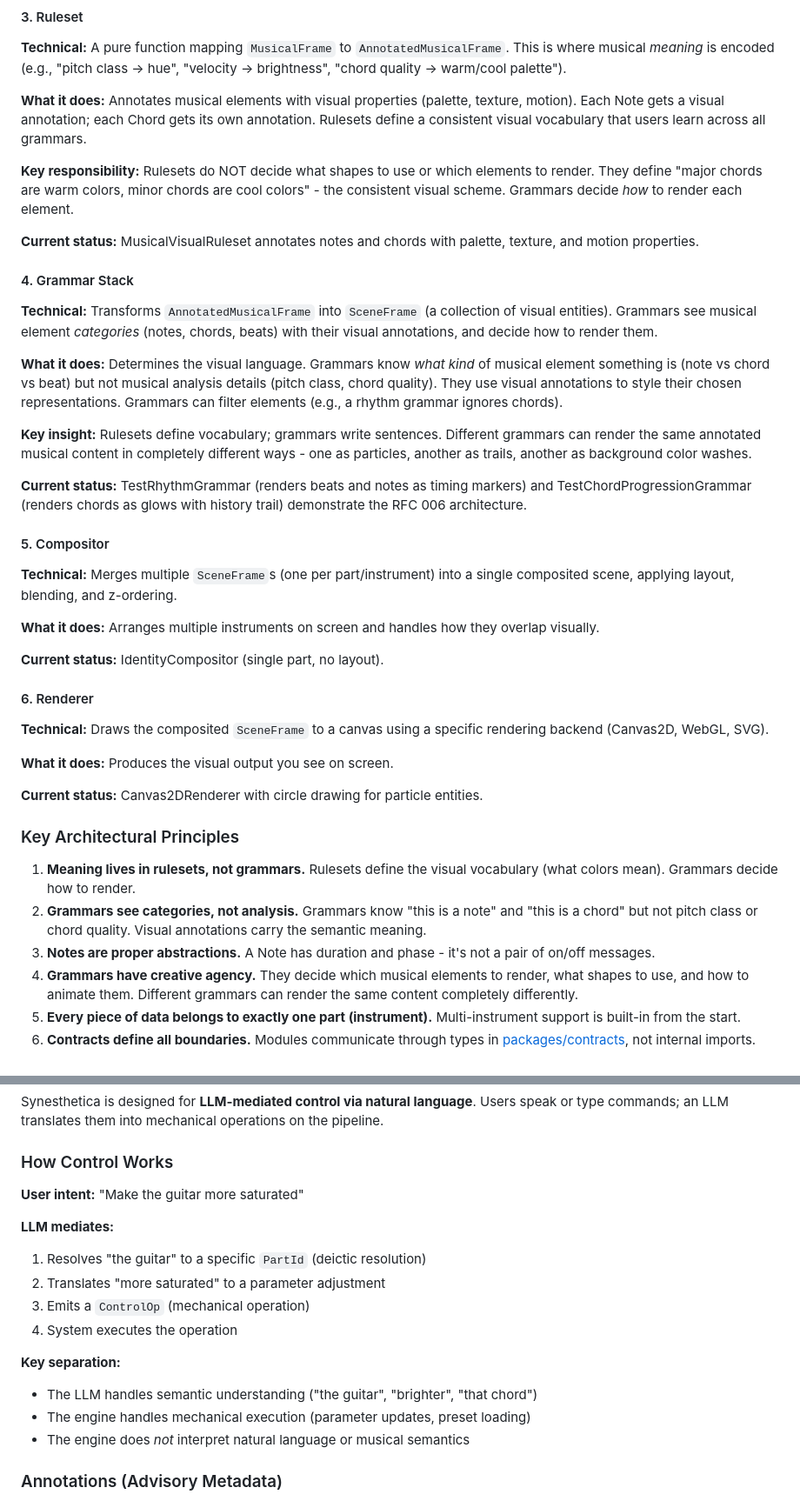
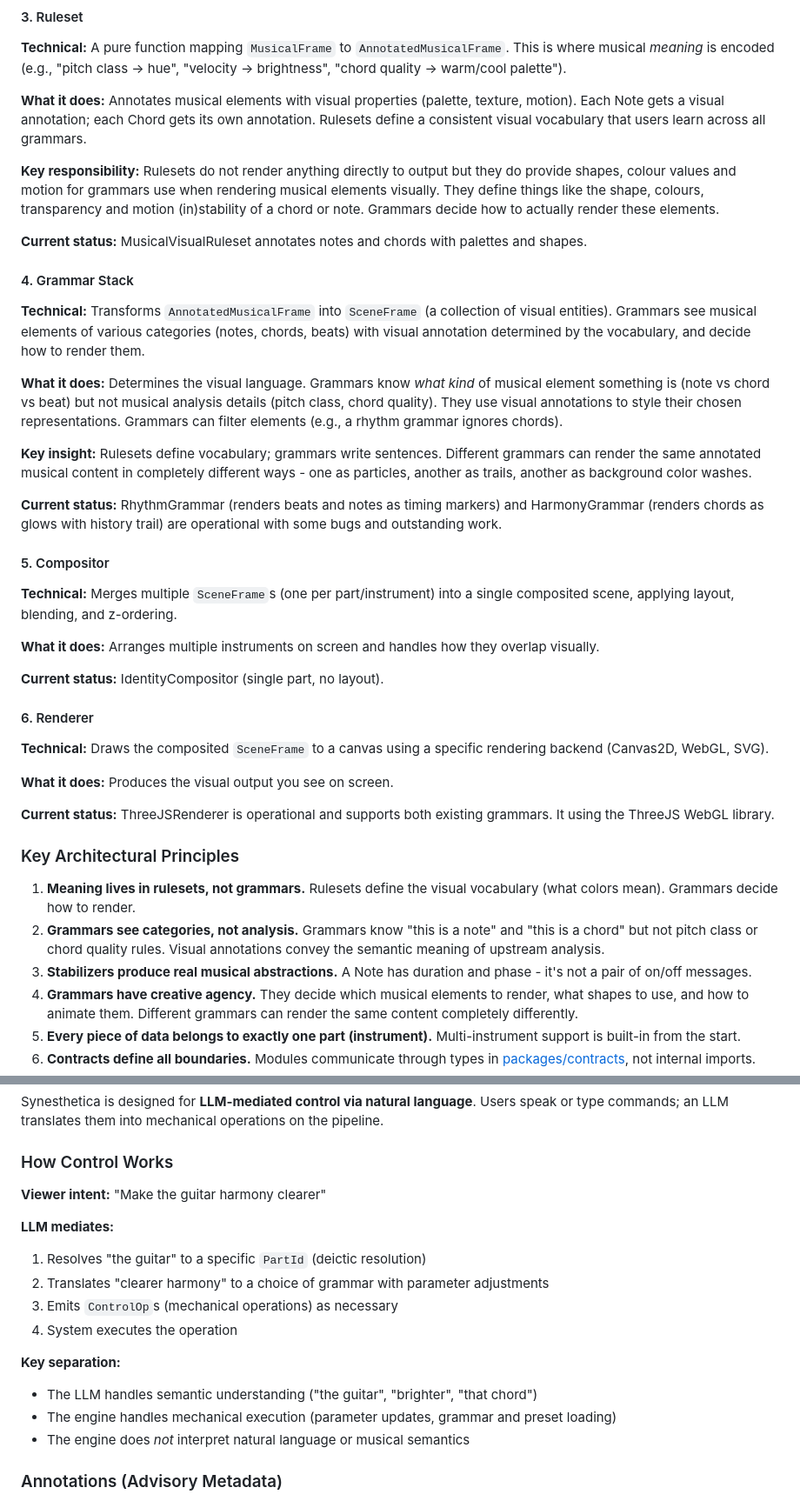
Before and after one commit to nicc/synesthetica, a Markdown page: README.md, 2 parts joined by grey strips. Shown at 87% size. Rendered like a GitHub page.

Commit message:
Revise README for clarity and accuracy
Updated key responsibilities and current status of components. Clarified the roles of rulesets and grammars, and improved descriptions of rendering processes.

```diff
--- a/README.md
+++ b/README.md
@@ -45,18 +45,18 @@ Stabilizers form a DAG based on dependencies. Independent stabilizers (note trac
 
 **What it does:** Annotates musical elements with visual properties (palette, texture, motion). Each Note gets a visual annotation; each Chord gets its own annotation. Rulesets define a consistent visual vocabulary that users learn across all grammars.
 
-**Key responsibility:** Rulesets do NOT decide what shapes to use or which elements to render. They define "major chords are warm colors, minor chords are cool colors" - the consistent visual scheme. Grammars decide *how* to render each element.
+**Key responsibility:** Rulesets do not render anything directly to output but they do provide shapes, colour values and motion for grammars use when rendering musical elements visually. They define things like the shape, colours, transparency and motion (in)stability of a chord or note. Grammars decide how to actually render these elements.
 
-**Current status:** MusicalVisualRuleset annotates notes and chords with palette, texture, and motion properties.
+**Current status:** MusicalVisualRuleset annotates notes and chords with palettes and shapes.
 
 #### 4. Grammar Stack
-**Technical:** Transforms `AnnotatedMusicalFrame` into `SceneFrame` (a collection of visual entities). Grammars see musical element *categories* (notes, chords, beats) with their visual annotations, and decide how to render them.
+**Technical:** Transforms `AnnotatedMusicalFrame` into `SceneFrame` (a collection of visual entities). Grammars see musical elements of various categories (notes, chords, beats) with visual annotation determined by the vocabulary, and decide how to render them.
 
 **What it does:** Determines the visual language. Grammars know *what kind* of musical element something is (note vs chord vs beat) but not musical analysis details (pitch class, chord quality). They use visual annotations to style their chosen representations. Grammars can filter elements (e.g., a rhythm grammar ignores chords).
 
 **Key insight:** Rulesets define vocabulary; grammars write sentences. Different grammars can render the same annotated musical content in completely different ways - one as particles, another as trails, another as background color washes.
 
-**Current status:** TestRhythmGrammar (renders beats and notes as timing markers) and TestChordProgressionGrammar (renders chords as glows with history trail) demonstrate the RFC 006 architecture.
+**Current status:** RhythmGrammar (renders beats and notes as timing markers) and HarmonyGrammar (renders chords as glows with history trail) are operational with some bugs and outstanding work.
 
 #### 5. Compositor
 **Technical:** Merges multiple `SceneFrame`s (one per part/instrument) into a single composited scene, applying layout, blending, and z-ordering.
@@ -70,13 +70,13 @@ Stabilizers form a DAG based on dependencies. Independent stabilizers (note trac
 
 **What it does:** Produces the visual output you see on screen.
 
-**Current status:** Canvas2DRenderer with circle drawing for particle entities.
+**Current status:** ThreeJSRenderer is operational and supports both existing grammars. It using the ThreeJS WebGL library.
 
 ### Key Architectural Principles
 
 1. **Meaning lives in rulesets, not grammars.** Rulesets define the visual vocabulary (what colors mean). Grammars decide how to render.
-2. **Grammars see categories, not analysis.** Grammars know "this is a note" and "this is a chord" but not pitch class or chord quality. Visual annotations carry the semantic meaning.
-3. **Notes are proper abstractions.** A Note has duration and phase - it's not a pair of on/off messages.
+2. **Grammars see categories, not analysis.** Grammars know "this is a note" and "this is a chord" but not pitch class or chord quality rules. Visual annotations convey the semantic meaning of upstream analysis.
+3. **Stabilizers produce real musical abstractions.** A Note has duration and phase - it's not a pair of on/off messages.
 4. **Grammars have creative agency.** They decide which musical elements to render, what shapes to use, and how to animate them. Different grammars can render the same content completely differently.
 5. **Every piece of data belongs to exactly one part (instrument).** Multi-instrument support is built-in from the start.
 6. **Contracts define all boundaries.** Modules communicate through types in [packages/contracts](packages/contracts/), not internal imports.
@@ -125,17 +124,17 @@ Synesthetica is designed for **LLM-mediated control via natural language**. User
 
 ### How Control Works
 
-**User intent:** "Make the guitar more saturated"
+**Viewer intent:** "Make the guitar harmony clearer"
 
 **LLM mediates:**
 1. Resolves "the guitar" to a specific `PartId` (deictic resolution)
-2. Translates "more saturated" to a parameter adjustment
-3. Emits a `ControlOp` (mechanical operation)
+2. Translates "clearer harmony" to a choice of grammar with parameter adjustments
+3. Emits `ControlOp`s (mechanical operations) as necessary
 4. System executes the operation
 
 **Key separation:**
 - The LLM handles semantic understanding ("the guitar", "brighter", "that chord")
-- The engine handles mechanical execution (parameter updates, preset loading)
+- The engine handles mechanical execution (parameter updates, grammar and preset loading)
 - The engine does *not* interpret natural language or musical semantics
 
 ### Annotations (Advisory Metadata)
```
Also changed, not shown: other parts of README.md (+0 -1 lines).
